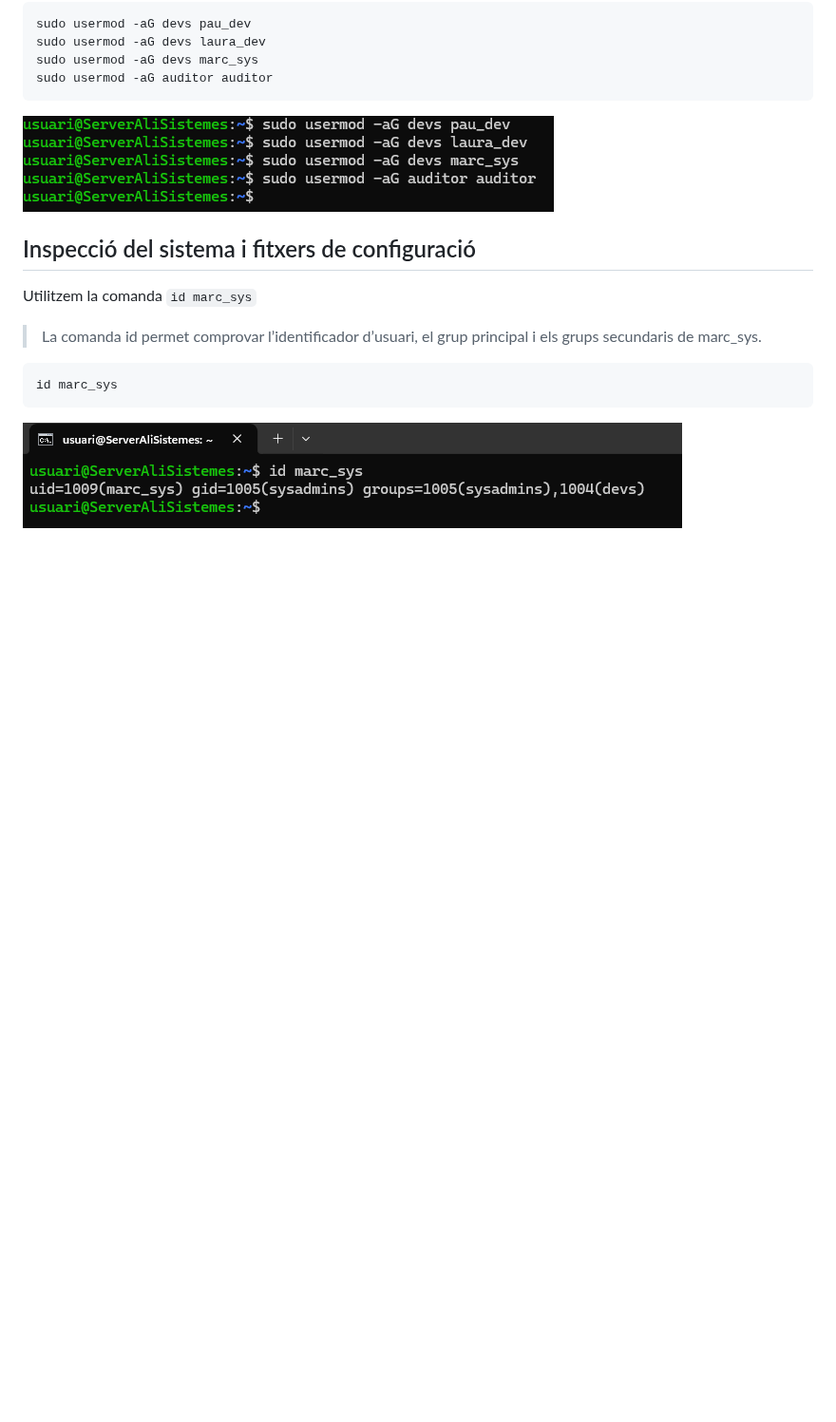
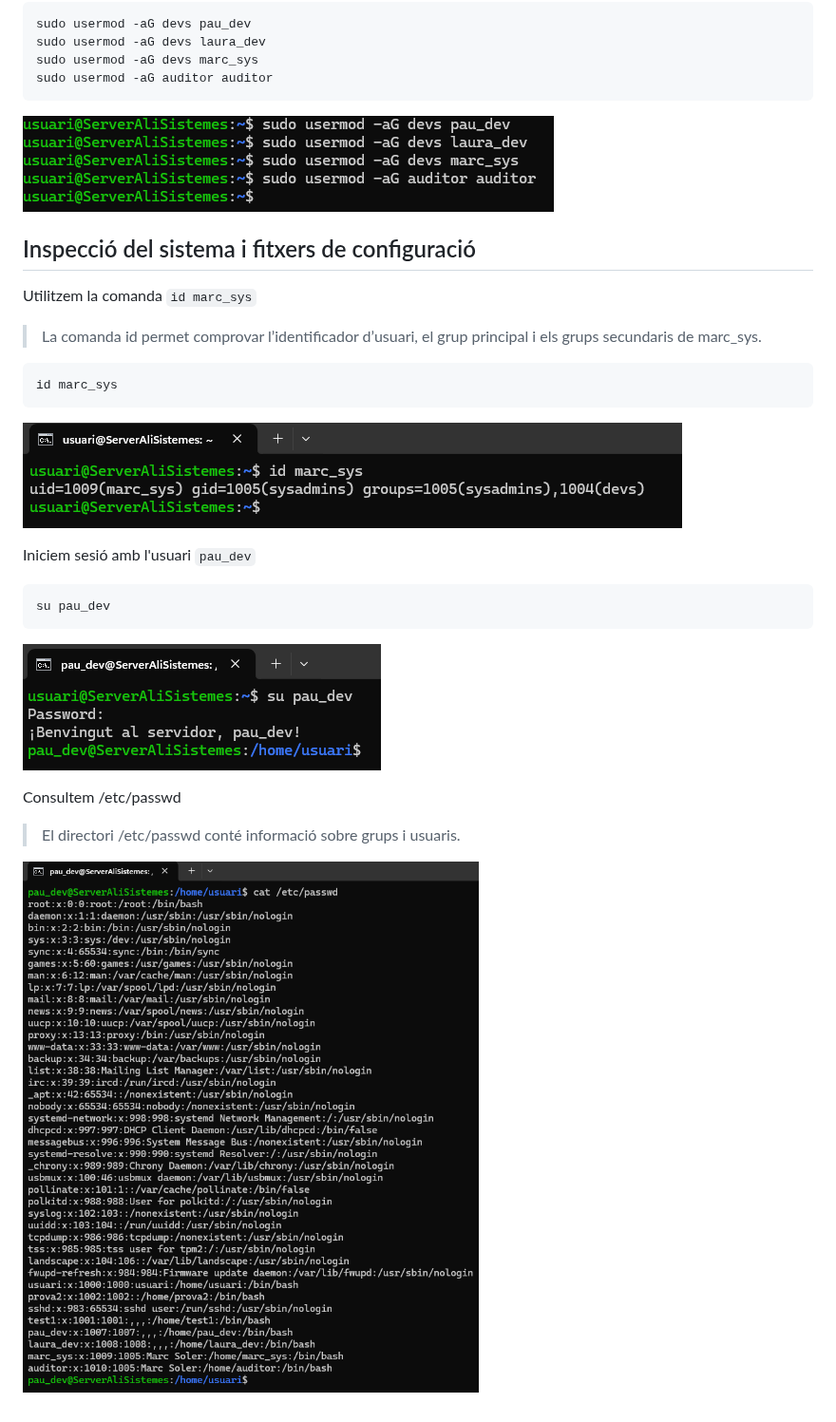
Before and after one commit to alielma09/sistemes-operatius, a Markdown page: NF1.UD3. Usuaris i grups.md, the part around the change. Shown at 95% size. Drawn GitHub-style; pictures changed too: img/13_paudev.png (added), img/14_passwd.png (added); blank space fills up the shorter version.

Commit message:
passwd

````diff
--- a/NF1.UD3. Usuaris i grups.md
+++ b/NF1.UD3. Usuaris i grups.md
@@ -132,3 +132,16 @@ id marc_sys
 ```
 
 ![Marcsys](img/12_marcsys.png)
+
+Iniciem sesió amb l'usuari `pau_dev`
+
+```bash
+su pau_dev
+```
+
+![paudev](img/13_paudev.png)
+
+Consultem /etc/passwd
+> El directori /etc/passwd conté informació sobre grups i usuaris.
+
+![passwd](img/14_passwd.png)
````
